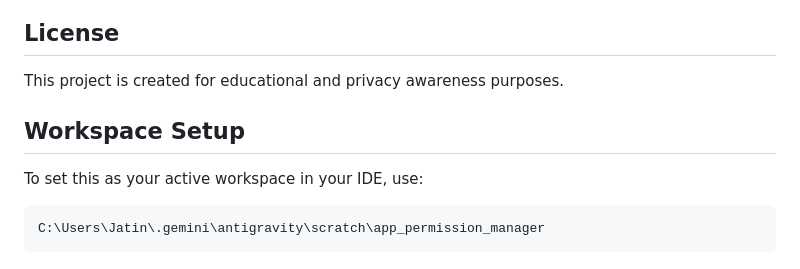
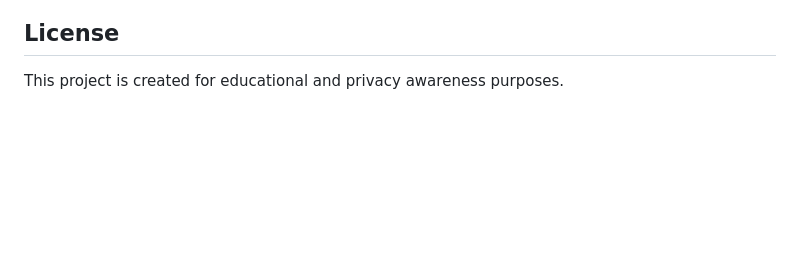
Before and after one commit to Jatinkunar/App-Permission-Manager, a Markdown page: README.md, the part around the change. GitHub-like rendering; blank space fills up the shorter version.

````diff
--- a/README.md
+++ b/README.md
@@ -167,10 +167,3 @@ Risk levels are calculated based on:
 ## License
 
 This project is created for educational and privacy awareness purposes.
-
-## Workspace Setup
-
-To set this as your active workspace in your IDE, use:
-```
-C:\Users\Jatin\.gemini\antigravity\scratch\app_permission_manager
-```
````
